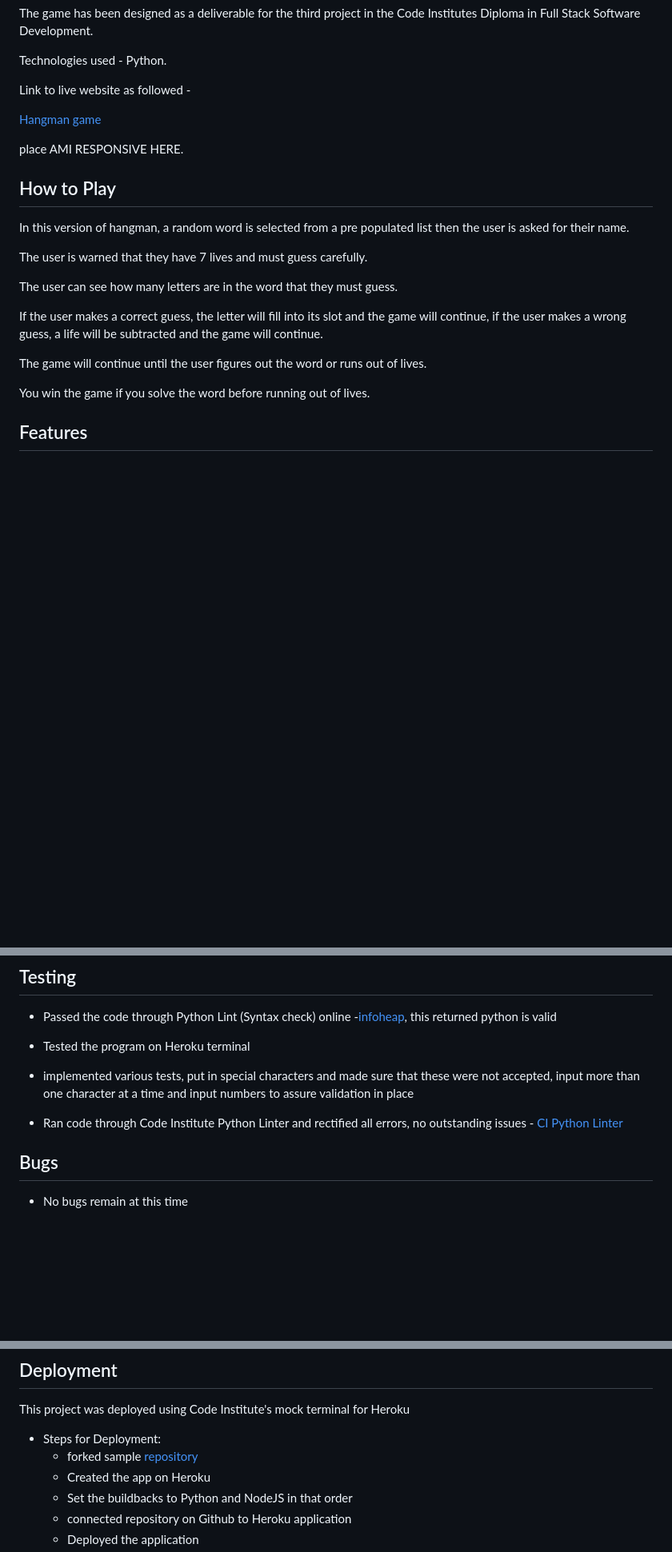
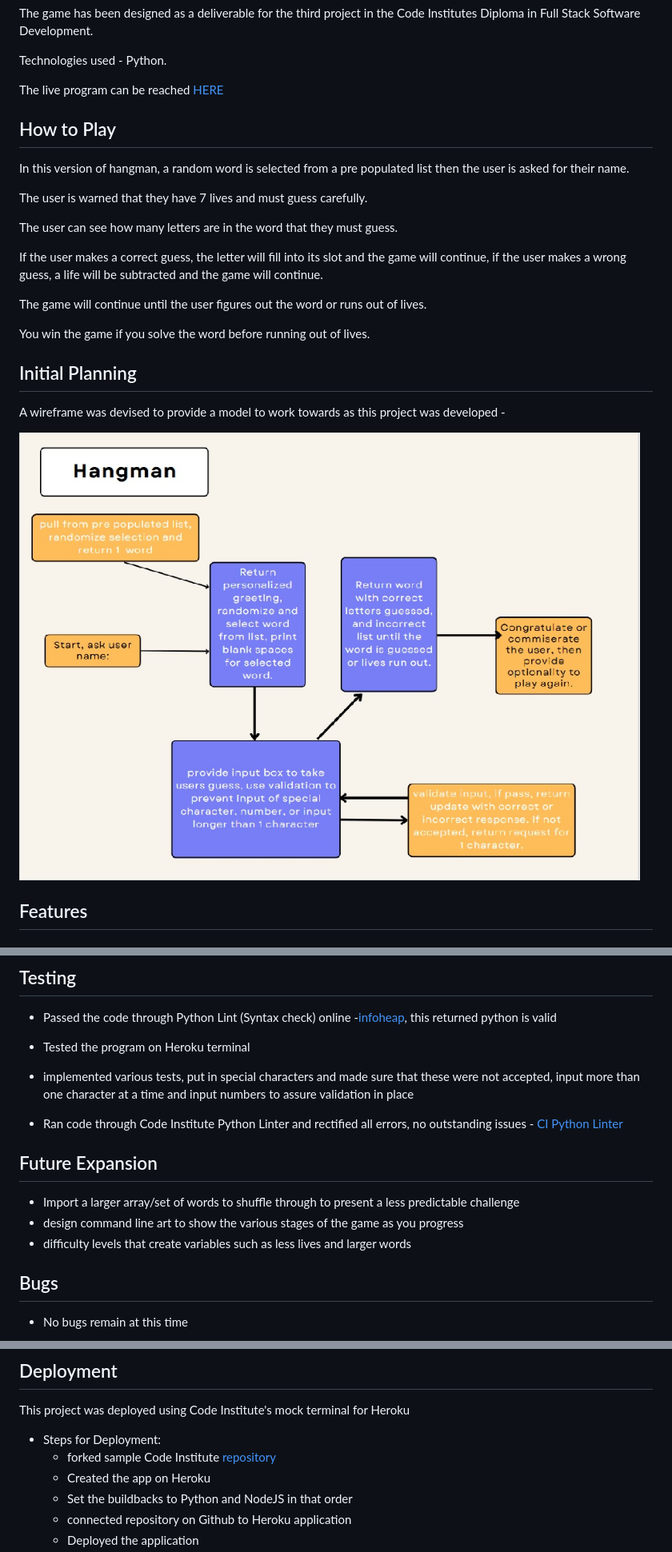
Before and after one commit to john33mcd/project3Hangman, a Markdown page: README.md, 3 parts joined by grey strips. Shown: that part at 80% size. Rendered like a GitHub page; pictures changed too: assets/images/wireframe.jpg (added); blank space fills up the shorter version.

Commit message:
finished readMe documentation

```diff
--- a/README.md
+++ b/README.md
@@ -12,11 +12,7 @@ in Full Stack Software Development.
 
 Technologies used - Python.
 
-Link to live website as followed -
-
-[Hangman game](http://hangmanproject3.herokuapp.com/)
-
-place AMI RESPONSIVE HERE.
+The live program can be reached [HERE](http://hangmanproject3.herokuapp.com/)
 
 
 ## How to Play
@@ -35,6 +31,13 @@ and the game will continue.
 The game will continue until the user figures out the word or runs out of lives.
 
 You win the game if you solve the word before running out of lives.
+
+## Initial Planning
+
+A wireframe was devised to provide a model to work towards as
+this project was developed -
+
+<img src="assets/images/wireframe.jpg">
 
 ## Features
 
@@ -100,6 +103,12 @@ sure that these were not accepted, input more than one character at a time and i
 - Ran code through Code Institute Python Linter and rectified
 all errors, no outstanding issues - [CI Python Linter](https://pep8ci.herokuapp.com/)
 
+## Future Expansion
+
+- Import a larger array/set of words to shuffle through to present a less predictable challenge
+- design command line art to show the various stages of the game as you progress
+- difficulty levels that create variables such as less lives and larger words
+
 
 ## Bugs
 
@@ -119,7 +128,7 @@ This project was deployed using Code Institute's mock terminal
 for Heroku
 
 - Steps for Deployment:
-    - forked sample [repository](https://github.com/Code-Institute-Org/python-essentials-template)
+    - forked sample Code Institute [repository](https://github.com/Code-Institute-Org/python-essentials-template)
     - Created the app on Heroku
     - Set the buildbacks to Python and NodeJS in that order
     - connected repository on Github to Heroku application
```
